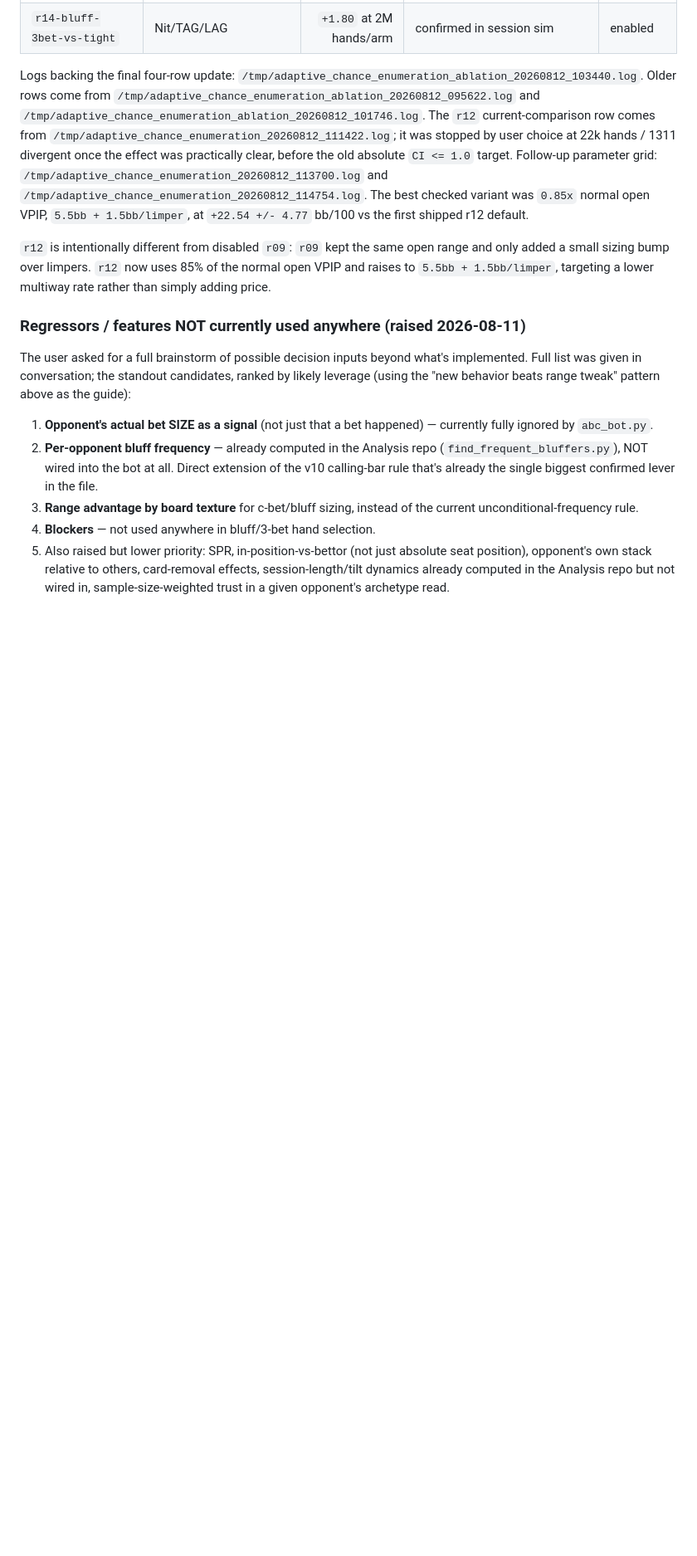
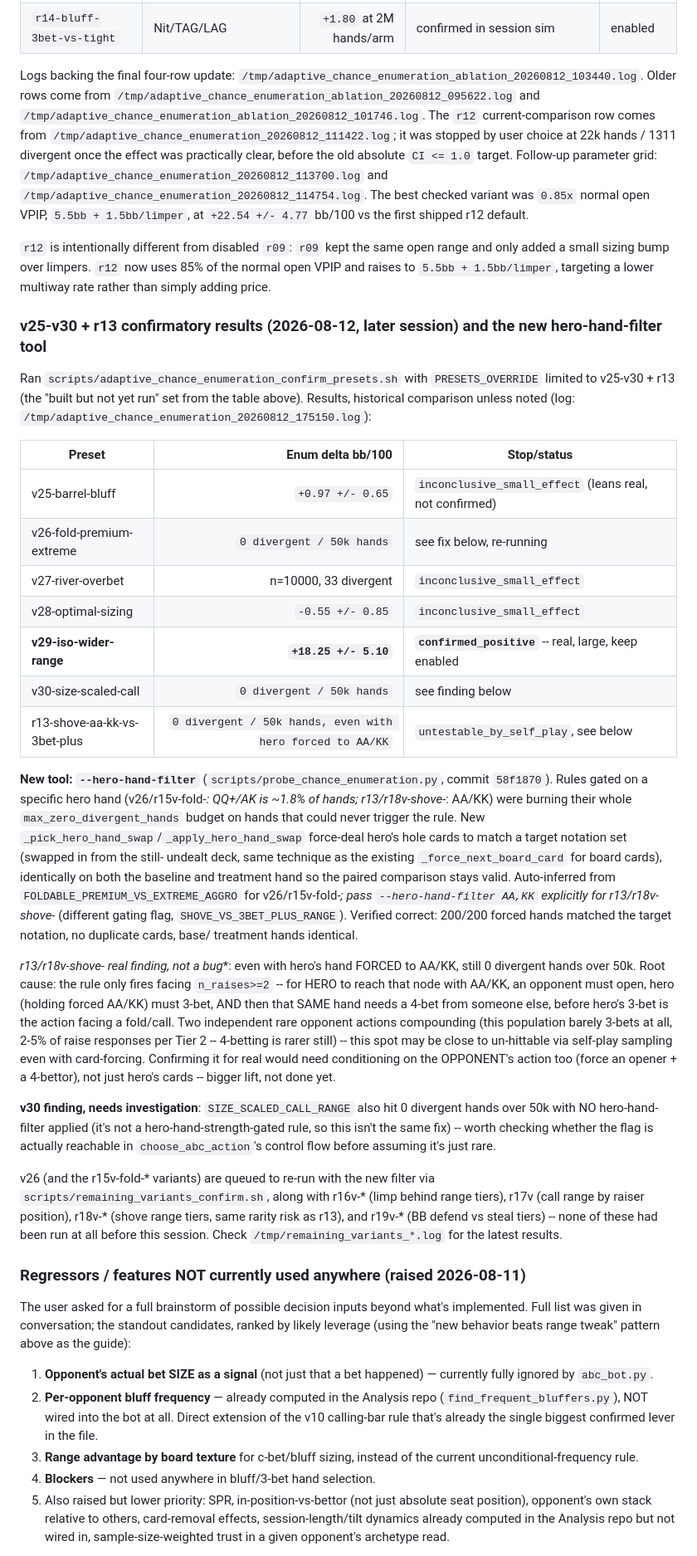
Before and after one commit to le-melon1/PokerDom_Practice_App, a Markdown page: CLAUDE.md, the part around one of its changes. Shown at 83% size. Drawn GitHub-style; blank space fills up the shorter version.

Commit message:
Document v25-v30/r13 confirmatory results and the new hero-hand-filter tool
v29 (isolate limpers with a wider range) confirmed positive and large:
+18.25 bb/100 (CI +/-5.10). v25/v27/v28 inconclusive but v25 leans real.
v26/v30/r13 all hit zero divergent hands -- v26 traced to hero-hand
rarity (fixed via the new --hero-hand-filter probe mechanism, commit
8573617), r13 traced to a compound rare-opponent-action requirement
(needs an opener AND a 4-bettor in the same hand, not just hero's cards --
real finding, not yet fixable via card-forcing alone), v30 flagged as
needing an actual code-reachability check before assuming rarity.

Doc-only change.

Co-Authored-By: Claude Sonnet 5 <noreply@anthropic.com>

```diff
--- a/CLAUDE.md
+++ b/CLAUDE.md
@@ -237,6 +237,64 @@ variant was `0.85x` normal open VPIP, `5.5bb + 1.5bb/limper`, at
 open range and only added a small sizing bump over limpers. `r12` now uses
 85% of the normal open VPIP and raises to `5.5bb + 1.5bb/limper`, targeting
 a lower multiway rate rather than simply adding price.
+
+### v25-v30 + r13 confirmatory results (2026-08-12, later session) and the new hero-hand-filter tool
+
+Ran `scripts/adaptive_chance_enumeration_confirm_presets.sh` with
+`PRESETS_OVERRIDE` limited to v25-v30 + r13 (the "built but not yet run"
+set from the table above). Results, historical comparison unless noted
+(log: `/tmp/adaptive_chance_enumeration_20260812_175150.log`):
+
+| Preset | Enum delta bb/100 | Stop/status |
+| --- | ---: | --- |
+| v25-barrel-bluff | `+0.97 +/- 0.65` | `inconclusive_small_effect` (leans real, not confirmed) |
+| v26-fold-premium-extreme | `0 divergent / 50k hands` | see fix below, re-running |
+| v27-river-overbet | n=10000, 33 divergent | `inconclusive_small_effect` |
+| v28-optimal-sizing | `-0.55 +/- 0.85` | `inconclusive_small_effect` |
+| **v29-iso-wider-range** | **`+18.25 +/- 5.10`** | **`confirmed_positive`** -- real, large, keep enabled |
+| v30-size-scaled-call | `0 divergent / 50k hands` | see finding below |
+| r13-shove-aa-kk-vs-3bet-plus | `0 divergent / 50k hands, even with hero forced to AA/KK` | `untestable_by_self_play`, see below |
+
+**New tool: `--hero-hand-filter`** (`scripts/probe_chance_enumeration.py`,
+commit `58f1870`). Rules gated on a specific hero hand (v26/r15v-fold-*:
+QQ+/AK is ~1.8% of hands; r13/r18v-shove-*: AA/KK) were burning their whole
+`max_zero_divergent_hands` budget on hands that could never trigger the
+rule. New `_pick_hero_hand_swap`/`_apply_hero_hand_swap` force-deal hero's
+hole cards to match a target notation set (swapped in from the still-
+undealt deck, same technique as the existing `_force_next_board_card` for
+board cards), identically on both the baseline and treatment hand so the
+paired comparison stays valid. Auto-inferred from
+`FOLDABLE_PREMIUM_VS_EXTREME_AGGRO` for v26/r15v-fold-*; pass
+`--hero-hand-filter AA,KK` explicitly for r13/r18v-shove-* (different
+gating flag, `SHOVE_VS_3BET_PLUS_RANGE`). Verified correct: 200/200
+forced hands matched the target notation, no duplicate cards, base/
+treatment hands identical.
+
+**r13/r18v-shove-* real finding, not a bug**: even with hero's hand
+FORCED to AA/KK, still 0 divergent hands over 50k. Root cause: the rule
+only fires facing `n_raises>=2` -- for HERO to reach that node with
+AA/KK, an opponent must open, hero (holding forced AA/KK) must 3-bet, AND
+then that SAME hand needs a 4-bet from someone else, before hero's 3-bet
+is the action facing a fold/call. Two independent rare opponent actions
+compounding (this population barely 3-bets at all, 2-5% of raise
+responses per Tier 2 -- 4-betting is rarer still) -- this spot may be
+close to un-hittable via self-play sampling even with card-forcing.
+Confirming it for real would need conditioning on the OPPONENT's action
+too (force an opener + a 4-bettor), not just hero's cards -- bigger lift,
+not done yet.
+
+**v30 finding, needs investigation**: `SIZE_SCALED_CALL_RANGE` also hit 0
+divergent hands over 50k with NO hero-hand-filter applied (it's not a
+hero-hand-strength-gated rule, so this isn't the same fix) -- worth
+checking whether the flag is actually reachable in `choose_abc_action`'s
+control flow before assuming it's just rare.
+
+v26 (and the r15v-fold-* variants) are queued to re-run with the new
+filter via `scripts/remaining_variants_confirm.sh`, along with r16v-*
+(limp behind range tiers), r17v (call range by raiser position), r18v-*
+(shove range tiers, same rarity risk as r13), and r19v-* (BB defend vs
+steal tiers) -- none of these had been run at all before this session.
+Check `/tmp/remaining_variants_*.log` for the latest results.
 
 ### Regressors / features NOT currently used anywhere (raised 2026-08-11)
 
```
Also changed, not shown: other parts of CLAUDE.md (+1 -1 lines).
